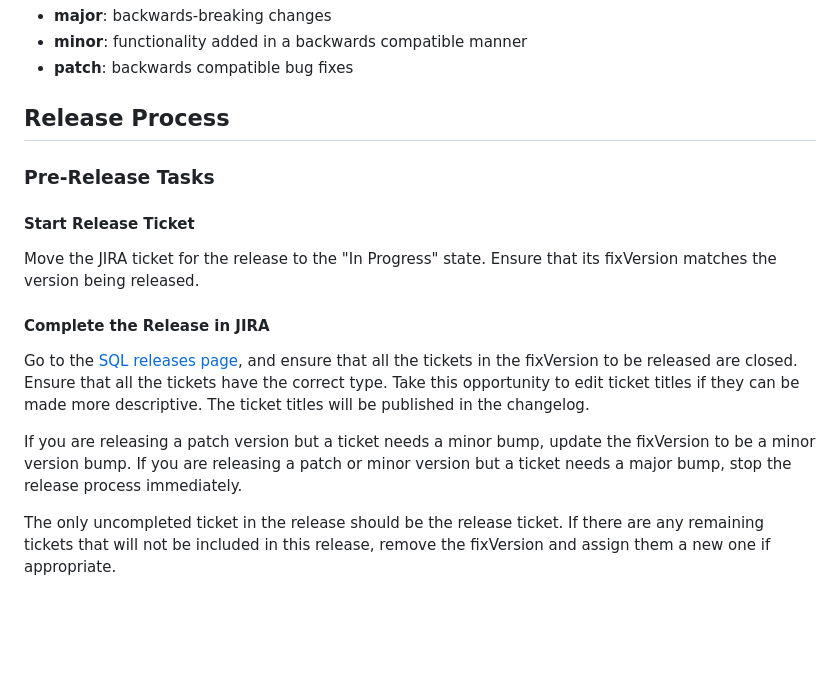
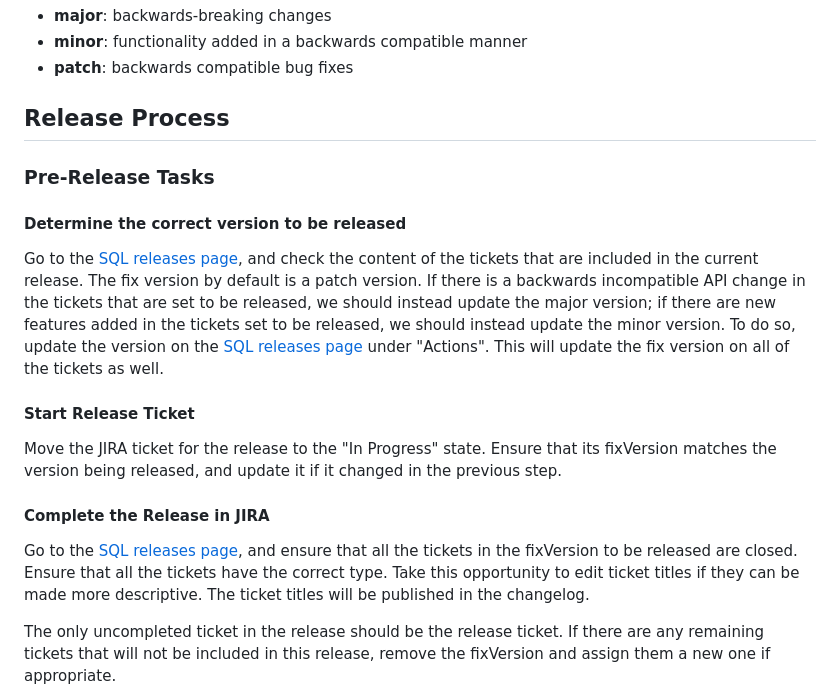
Before and after one commit to mongodb/mongo-odbc-driver, a Markdown page: RELEASE.md, the part around the change. Drawn GitHub-style; blank space fills up the shorter version.

Commit message:
update release steps (#235)

```diff
--- a/RELEASE.md
+++ b/RELEASE.md
@@ -12,17 +12,17 @@ The following guidelines will be used to determine when each version component w
 ## Release Process
 ### Pre-Release Tasks
 
+#### Determine the correct version to be released
+Go to the [SQL releases page](https://jira.mongodb.org/projects/SQL?selectedItem=com.atlassian.jira.jira-projects-plugin%3Arelease-page&status=unreleased), and check the content of the tickets that are included in the current release. The fix version by default is a patch version. If there is a backwards incompatible API change in the tickets that are set to be released, we should instead update the major version; if there are new features added in the tickets set to be released, we should instead update the minor version. To do so, update the version on the [SQL releases page](https://jira.mongodb.org/projects/SQL?selectedItem=com.atlassian.jira.jira-projects-plugin%3Arelease-page&status=unreleased) under "Actions". This will update the fix version on all of the tickets as well.
+
 #### Start Release Ticket
 Move the JIRA ticket for the release to the "In Progress" state.
-Ensure that its fixVersion matches the version being released.
+Ensure that its fixVersion matches the version being released, and update it if it changed in the previous step.
 
 #### Complete the Release in JIRA
 Go to the [SQL releases page](https://jira.mongodb.org/projects/SQL?selectedItem=com.atlassian.jira.jira-projects-plugin%3Arelease-page&status=unreleased), and ensure that all the tickets in the fixVersion to be released are closed.
 Ensure that all the tickets have the correct type. Take this opportunity to edit ticket titles if they can be made more descriptive.
 The ticket titles will be published in the changelog.
-
-If you are releasing a patch version but a ticket needs a minor bump, update the fixVersion to be a minor version bump.
-If you are releasing a patch or minor version but a ticket needs a major bump, stop the release process immediately.
 
 The only uncompleted ticket in the release should be the release ticket.
 If there are any remaining tickets that will not be included in this release, remove the fixVersion and assign them a new one if appropriate.
```
